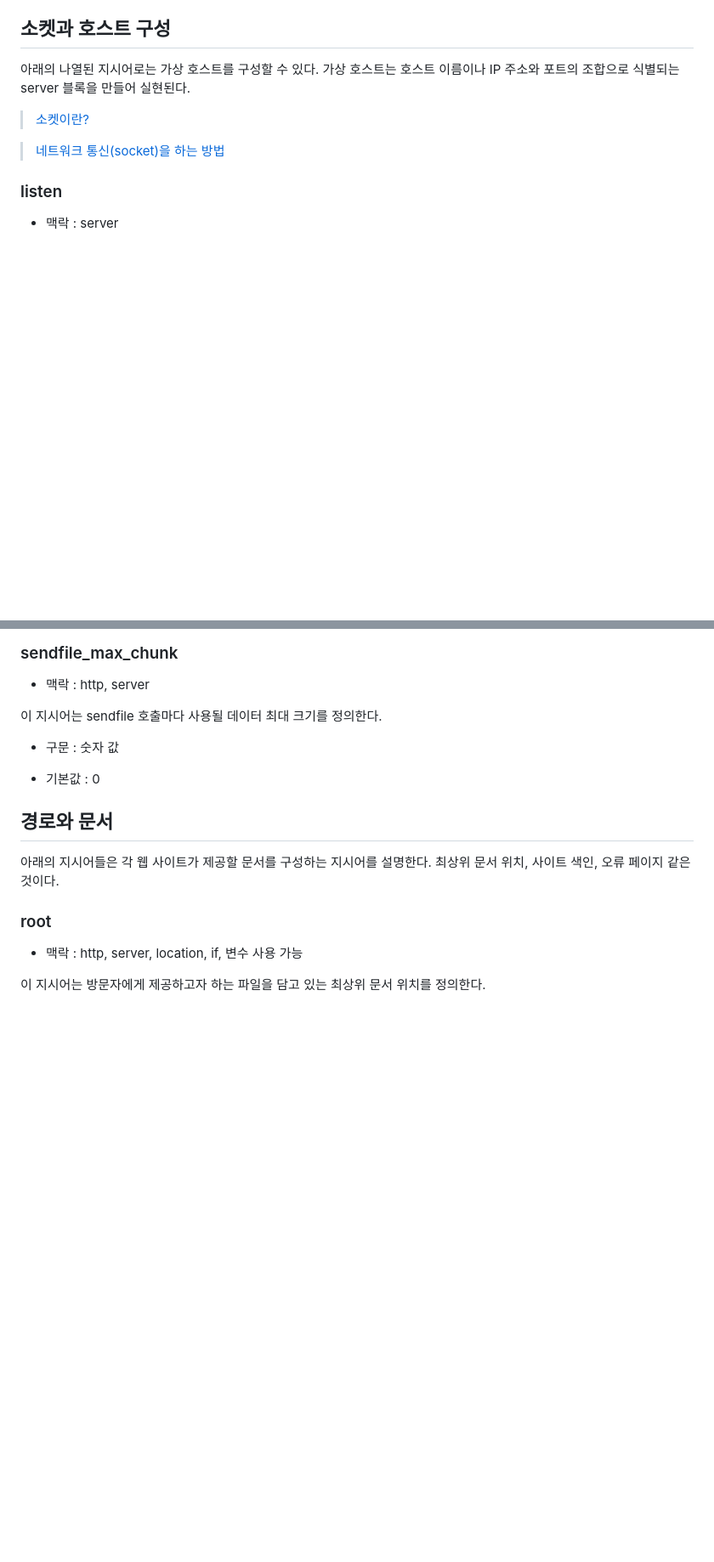
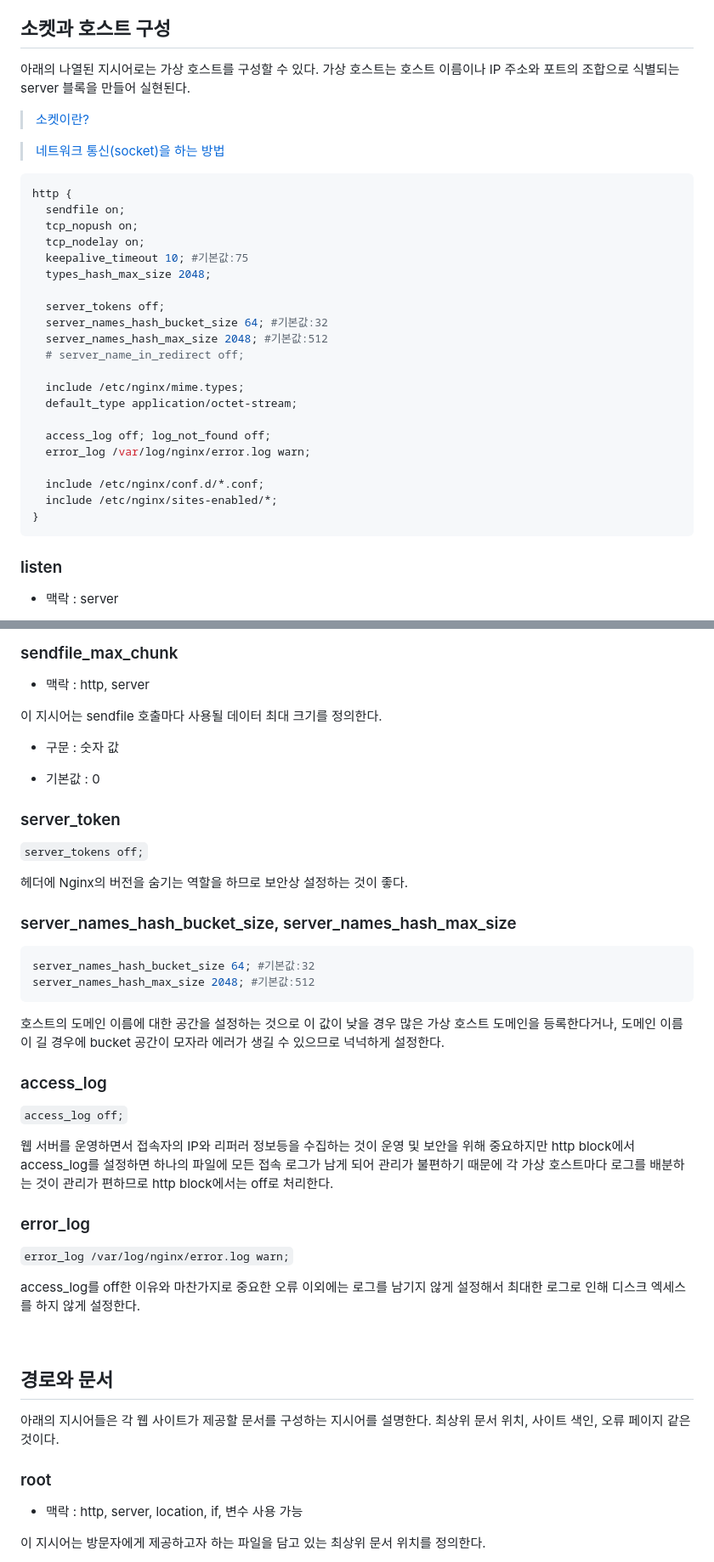
Before and after one commit to amamov/cs001, a Markdown page: 6 Infra/Nginx/http_config.md, 2 parts joined by grey strips. Shown: that part at 85% size. Rendered like a GitHub page; blank space fills up the shorter version.

````diff
--- a/6 Infra/Nginx/http_config.md
+++ b/6 Infra/Nginx/http_config.md
@@ -31,6 +37,30 @@ http 블록으로 정의된 HTTP 영역은 웹 관련 구성 전체를 망라한
 > [소켓이란?](https://helloworld-88.tistory.com/215)
 
 > [네트워크 통신(socket)을 하는 방법](https://nowonbun.tistory.com/315)
+
+```conf
+http {
+  sendfile on;
+  tcp_nopush on;
+  tcp_nodelay on;
+  keepalive_timeout 10; #기본값:75
+  types_hash_max_size 2048;
+
+  server_tokens off;
+  server_names_hash_bucket_size 64; #기본값:32
+  server_names_hash_max_size 2048; #기본값:512
+  # server_name_in_redirect off;
+
+  include /etc/nginx/mime.types;
+  default_type application/octet-stream;
+
+  access_log off; log_not_found off;
+  error_log /var/log/nginx/error.log warn;
+
+  include /etc/nginx/conf.d/*.conf;
+  include /etc/nginx/sites-enabled/*;
+}
+```
 
 ### listen
 
@@ -133,6 +163,35 @@ TCP_NOPUSH나 TCP_CORK(리눅스) 소켓 옵션을 활성화 또는 비활성화
 
 - 기본값 : 0
 
+### server_token
+
+`server_tokens off;`
+
+헤더에 Nginx의 버전을 숨기는 역할을 하므로 보안상 설정하는 것이 좋다.
+
+### server_names_hash_bucket_size, server_names_hash_max_size
+
+```conf
+server_names_hash_bucket_size 64; #기본값:32
+server_names_hash_max_size 2048; #기본값:512
+```
+
+호스트의 도메인 이름에 대한 공간을 설정하는 것으로 이 값이 낮을 경우 많은 가상 호스트 도메인을 등록한다거나, 도메인 이름이 길 경우에 bucket 공간이 모자라 에러가 생길 수 있으므로 넉넉하게 설정한다.
+
+### access_log
+
+`access_log off;`
+
+웹 서버를 운영하면서 접속자의 IP와 리퍼러 정보등을 수집하는 것이 운영 및 보안을 위해 중요하지만 http block에서 access_log를 설정하면 하나의 파일에 모든 접속 로그가 남게 되어 관리가 불편하기 때문에 각 가상 호스트마다 로그를 배분하는 것이 관리가 편하므로 http block에서는 off로 처리한다.
+
+### error_log
+
+`error_log /var/log/nginx/error.log warn;`
+
+access_log를 off한 이유와 마찬가지로 중요한 오류 이외에는 로그를 남기지 않게 설정해서 최대한 로그로 인해 디스크 엑세스를 하지 않게 설정한다.
+
+<br>
+
 ## 경로와 문서
 
 아래의 지시어들은 각 웹 사이트가 제공할 문서를 구성하는 지시어를 설명한다. 최상위 문서 위치, 사이트 색인, 오류 페이지 같은 것이다.
````
Also changed, not shown: other parts of 6 Infra/Nginx/http_config.md (+12 -0 lines), 6 Infra/Nginx/core_config.md (+21 -0 lines), 6 Infra/Nginx/reverse_proxy.md (added, +16 -0 lines), images/nginx1.png (added).
